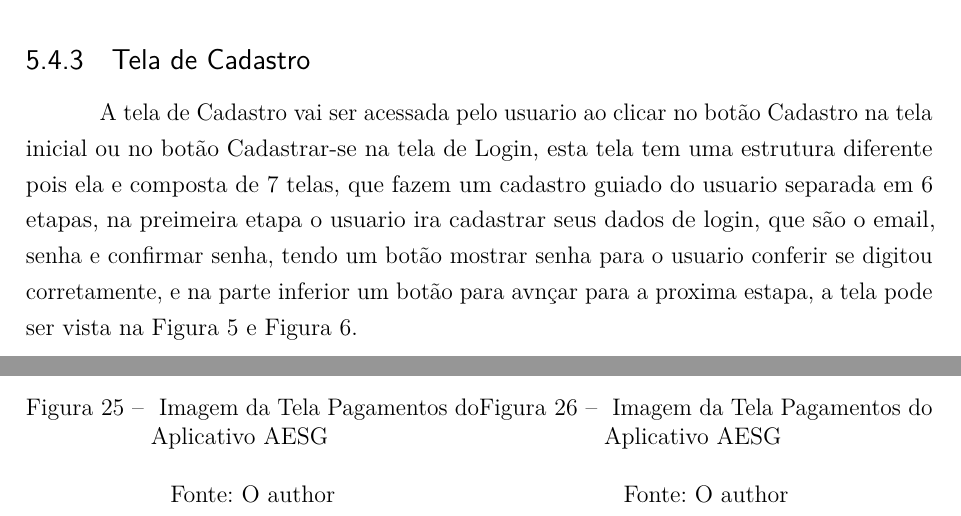
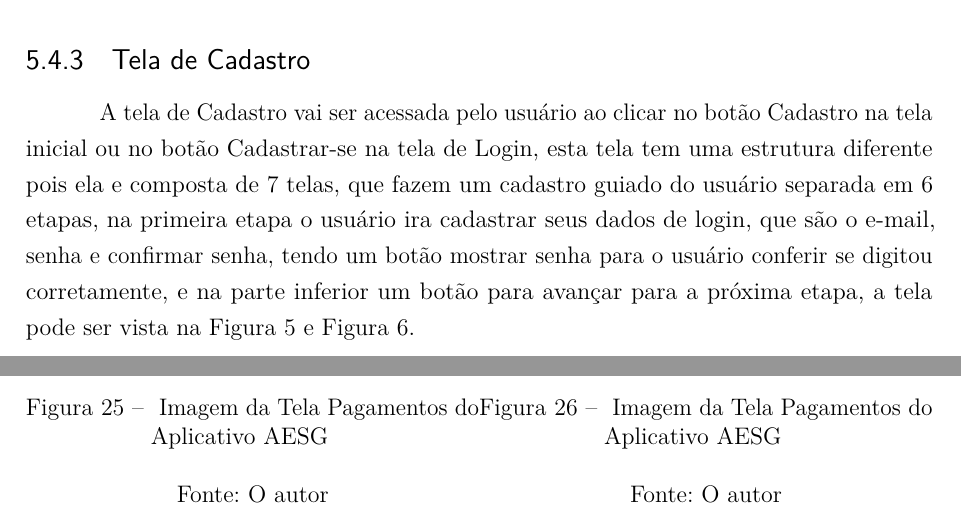
Before and after one commit to CrisBid/Projeto-Latex, a LaTeX thesis (UFV-modelo-TCC.tex): two parts of pages 31 and 43 of 48, joined at a grey line, cut so that both start at the same text. The pictures show the PDF file UFV-modelo-TCC.pdf that the author committed with the source.

Commit message:
Fix text

```diff
--- a/UFV-modelo-TCC.tex
+++ b/UFV-modelo-TCC.tex
@@ -610,7 +610,7 @@ O cronograma de desenvolvimento da aplicação \textit{mobile} foi definido para
 
     \section{O aplicativo AESG}
         \subsection{Tela Inicial}
-            A tela inicial e a preimeira tela que usuario ira ver quando acessar o aplicativo pela preimeira vez, e nesta tela ele vera o logo da Associação dos Estudantes de São Gotardo na Universidade Federal de Viçosa Campus Rio Paranaíba, com sua sigla "aesg ufv crp", alem disso na parte inferio da tela ele tera os botões para suas duas opções que são "Login" aonde ele podera fazer o seu loguin caso ele ja seja um associado cadastrado, e Cadastro aonde ele podera se cadastrar para se tornar um associado, esta tela pode ser vista na Figura \ref{fig:AppTelaInicial}.
+            A tela inicial e a primeira tela que usuário ira ver quando acessar o aplicativo pela primeira vez, e nesta tela ele vera o logo da Associação dos Estudantes de São Gotardo na Universidade Federal de Viçosa Campus Rio Paranaíba, com sua sigla "aesg ufv crp", alem disso na parte inferior da tela ele terá os botões para suas duas opções que são "Login" aonde ele poderá fazer o seu login caso ele ja seja um associado cadastrado, e Cadastro aonde ele poderá se cadastrar para se tornar um associado, esta tela pode ser vista na Figura \ref{fig:AppTelaInicial}.
 
             \begin{figure}[!h]
                 \begin{center}
@@ -620,11 +620,11 @@ O cronograma de desenvolvimento da aplicação \textit{mobile} foi definido para
                 \caption[Imagem da Tela Inicial do Aplicativo AESG]{
                 Imagem da Tela Inicial do Aplicativo AESG}
                 \label{fig:AppTelaInicial}
-                \legend{Fonte: O author}
+                \legend{Fonte: O autor}
             \end{figure}
 
         \subsection{Tela de Login}
-            A tela de Login vai ser acessada pelo usuario ao clicar no botão login na tela inicial, esta tela tem um cabecalho com o nome da pagina no topo, no corpo da pagina temos a logo em cor branca, e logo abaixo os campos de email e senha para que o usaurio possa fazer o login, apos prençher os dados corretamente ele devera clicar no botão entrar para efetuar seu login, porem se ele perceber que le não possui cadastro, ele pode acessar a tela de cadastro diretamente por esta pagina clicando no botão cadastrar-se a tela pode ser vista na Figura \ref{fig:AppTelaLogin}.
+            A tela de Login vai ser acessada pelo usuário ao clicar no botão login na tela inicial, esta tela tem um cabeçalho com o nome da pagina no topo, no corpo da pagina temos a logo em cor branca, e logo abaixo os campos de e-mail e senha para que o usuário possa fazer o login, apos preencher os dados corretamente ele devera clicar no botão entrar para efetuar seu login, porem se ele perceber que le não possui cadastro, ele pode acessar a tela de cadastro diretamente por esta pagina clicando no botão cadastrar-se a tela pode ser vista na Figura \ref{fig:AppTelaLogin}.
             \begin{figure}[!h]
                 \begin{center}
                 \centering
@@ -633,10 +633,10 @@ O cronograma de desenvolvimento da aplicação \textit{mobile} foi definido para
                 \caption[Imagem da Tela de Login do Aplicativo AESG]{
                 Imagem da Tela de Login do Aplicativo AESG}
                 \label{fig:AppTelaLogin}
-                \legend{Fonte: O author}
+                \legend{Fonte: O autor}
             \end{figure}
         \subsection{Tela de Cadastro}
-            A tela de Cadastro vai ser acessada pelo usuario ao clicar no botão Cadastro na tela inicial ou no botão Cadastrar-se na tela de Login, esta tela tem uma estrutura diferente pois ela e composta de 7 telas, que fazem um cadastro guiado do usuario separada em 6 etapas, na preimeira etapa o usuario ira cadastrar seus dados de login, que são o email, senha e confirmar senha, tendo um botão mostrar senha para o usuario conferir se digitou corretamente, e na parte inferior um botão para avnçar para a proxima estapa, a tela pode ser vista na Figura \ref{fig:AppTelaCadastro10} e Figura \ref{fig:AppTelaCadastro1}.
+            A tela de Cadastro vai ser acessada pelo usuário ao clicar no botão Cadastro na tela inicial ou no botão Cadastrar-se na tela de Login, esta tela tem uma estrutura diferente pois ela e composta de 7 telas, que fazem um cadastro guiado do usuário separada em 6 etapas, na primeira etapa o usuário ira cadastrar seus dados de login, que são o e-mail, senha e confirmar senha, tendo um botão mostrar senha para o usuário conferir se digitou corretamente, e na parte inferior um botão para avançar para a próxima etapa, a tela pode ser vista na Figura \ref{fig:AppTelaCadastro10} e Figura \ref{fig:AppTelaCadastro1}.
             \begin{figure}[!h]
                 \begin{minipage}{0.5\textwidth}
                     \centering
@@ -644,7 +644,7 @@ O cronograma de desenvolvimento da aplicação \textit{mobile} foi definido para
                     \caption[Imagem da Tela de Cadastro dos Dados de Acesso do Aplicativo AESG]{
                     Imagem da Tela de Cadastro dos Dados de Acesso do Aplicativo AESG}
                     \label{fig:AppTelaCadastro10}
-                    \legend{Fonte: O author}
+                    \legend{Fonte: O autor}
                 \end{minipage}%
                 \begin{minipage}{0.5\textwidth}
                     \centering
@@ -652,13 +652,13 @@ O cronograma de desenvolvimento da aplicação \textit{mobile} foi definido para
                     \caption[Imagem da Tela de Cadastro dos Dados de Acesso Preenchido do Aplicativo AESG]{
                     Imagem da Tela de Cadastro dos Dados de Acesso do Aplicativo AESG}
                     \label{fig:AppTelaCadastro1}
-                    \legend{Fonte: O author}
+                    \legend{Fonte: O autor}
                 \end{minipage}
             \end{figure}
 
             \newpage
 
-            Na tela do passo 2 o Usuario ira cadastrar seus dados pessoais como nome, celular, CPF e data de nacimento, na parte inferir da tela ele tera opçoes para voltar para o passo aonterios ou proseguir para o seguinte, a tela pode ser vista na Figura \ref{fig:AppTelaCadastro11} e Figura \ref{fig:AppTelaCadastro2}.
+            Na tela do passo 2 o Usuário ira cadastrar seus dados pessoais como nome, celular, CPF e data de nascimento, na parte inferir da tela ele terá opções para voltar para o passo anterior ou prosseguir para o seguinte, a tela pode ser vista na Figura \ref{fig:AppTelaCadastro11} e Figura \ref{fig:AppTelaCadastro2}.
             \begin{figure}[!h]
                 \begin{minipage}{0.5\textwidth}
                     \centering
@@ -666,7 +666,7 @@ O cronograma de desenvolvimento da aplicação \textit{mobile} foi definido para
                     \caption[Imagem da Tela de Cadastro dos Dados Pessoais do Aplicativo AESG]{
                     Imagem da Tela de Cadastro dos Dados de Acesso do Aplicativo AESG}
                     \label{fig:AppTelaCadastro11}
-                    \legend{Fonte: O author}
+                    \legend{Fonte: O autor}
                 \end{minipage}%
                 \begin{minipage}{0.5\textwidth}
                     \centering
@@ -674,12 +674,12 @@ O cronograma de desenvolvimento da aplicação \textit{mobile} foi definido para
                     \caption[Imagem da Tela de Cadastro dos Dados de Pessoais Preenchido do Aplicativo AESG]{
                     Imagem da Tela de Cadastro dos Dados de Acesso do Aplicativo AESG}
                     \label{fig:AppTelaCadastro2}
-                    \legend{Fonte: O author}
+                    \legend{Fonte: O autor}
                 \end{minipage}
             \end{figure}
 
             \newpage
-            Na tela do passo 3 o Usuário ira cadastrar seus dados de endereço como cidade, estado, bairro, rua e numero  da casa, na parte inferir da tela ele tera opções para voltar para o passo anterior ou prosseguir para o seguinte, a tela pode ser vista na Figura \ref{fig:AppTelaCadastro12} e Figura \ref{fig:AppTelaCadastro3}.
+            Na tela do passo 3 o Usuário ira cadastrar seus dados de endereço como cidade, estado, bairro, rua e numero  da casa, na parte inferir da tela ele terá opções para voltar para o passo anterior ou prosseguir para o seguinte, a tela pode ser vista na Figura \ref{fig:AppTelaCadastro12} e Figura \ref{fig:AppTelaCadastro3}.
             \begin{figure}[!h]
                 \begin{minipage}{0.5\textwidth}
                     \centering
@@ -687,7 +687,7 @@ O cronograma de desenvolvimento da aplicação \textit{mobile} foi definido para
                     \caption[Imagem da Tela de Cadastro dos Dados de Endereço do Aplicativo AESG]{
                     Imagem da Tela de Cadastro dos Dados de Endereço do Aplicativo AESG}
                     \label{fig:AppTelaCadastro12}
-                    \legend{Fonte: O author}
+                    \legend{Fonte: O autor}
                 \end{minipage}%
                 \begin{minipage}{0.5\textwidth}
                     \centering
@@ -695,11 +695,11 @@ O cronograma de desenvolvimento da aplicação \textit{mobile} foi definido para
                     \caption[Imagem da Tela de Cadastro dos Dados de Endereço Preenchido do Aplicativo AESG]{
                     Imagem da Tela de Cadastro dos Dados de Endereço do Aplicativo AESG}
                     \label{fig:AppTelaCadastro3}
-                    \legend{Fonte: O author}
+                    \legend{Fonte: O autor}
                 \end{minipage}
             \end{figure}
             \newpage
-            Na tela do passo 4 o Usuário ira cadastrar seus dados da faculdade como matricula, curso, e ano de ingresso, na parte inferir da tela ele tera opções para voltar para o passo anterior ou prosseguir para o seguinte, a tela pode ser vista na Figura \ref{fig:AppTelaCadastro13} e Figura \ref{fig:AppTelaCadastro4}.
+            Na tela do passo 4 o Usuário ira cadastrar seus dados da faculdade como matricula, curso, e ano de ingresso, na parte inferir da tela ele terá opções para voltar para o passo anterior ou prosseguir para o seguinte, a tela pode ser vista na Figura \ref{fig:AppTelaCadastro13} e Figura \ref{fig:AppTelaCadastro4}.
             \begin{figure}[!h]
                 \begin{minipage}{0.5\textwidth}
                     \centering
@@ -707,7 +707,7 @@ O cronograma de desenvolvimento da aplicação \textit{mobile} foi definido para
                     \caption[Imagem da Tela de Cadastro dos Dados da Faculdade do Aplicativo AESG]{
                     Imagem da Tela de Cadastro dos Dados da Faculdade do Aplicativo AESG}
                     \label{fig:AppTelaCadastro13}
-                    \legend{Fonte: O author}
+                    \legend{Fonte: O autor}
                 \end{minipage}%
                 \begin{minipage}{0.5\textwidth}
                     \centering
@@ -715,7 +715,7 @@ O cronograma de desenvolvimento da aplicação \textit{mobile} foi definido para
                     \caption[Imagem da Tela de Cadastro dos Dados da Faculdade Preenchido do Aplicativo AESG]{
                     Imagem da Tela de Cadastro dos Dados da Faculdade do Aplicativo AESG}
                     \label{fig:AppTelaCadastro4}
-                    \legend{Fonte: O author}
+                    \legend{Fonte: O autor}
                 \end{minipage}
             \end{figure}
             \newpage
@@ -727,7 +727,7 @@ O cronograma de desenvolvimento da aplicação \textit{mobile} foi definido para
                     \caption[Imagem da Tela de Cadastro dos Dados de Turnos do Aplicativo AESG]{
                     Imagem da Tela de Cadastro dos Dados de Turnos do Aplicativo AESG}
                     \label{fig:AppTelaCadastro14}
-                    \legend{Fonte: O author}
+                    \legend{Fonte: O autor}
                 \end{minipage}%
                 \begin{minipage}{0.5\textwidth}
                     \centering
@@ -735,7 +735,7 @@ O cronograma de desenvolvimento da aplicação \textit{mobile} foi definido para
                     \caption[Imagem da Tela de Cadastro dos Dados de Turnos Preenchido do Aplicativo AESG]{
                     Imagem da Tela de Cadastro dos Dados  de Turnos do Aplicativo AESG}
                     \label{fig:AppTelaCadastro5}
-                    \legend{Fonte: O author}
+                    \legend{Fonte: O autor}
                 \end{minipage}
             \end{figure}
             \newpage
@@ -747,7 +747,7 @@ O cronograma de desenvolvimento da aplicação \textit{mobile} foi definido para
                     \caption[Imagem da Tela de Cadastro dos Dados de Foto de Perfil do Aplicativo AESG]{
                     Imagem da Tela de Cadastro dos Dados de Foto de Perfil  do Aplicativo AESG}
                     \label{fig:AppTelaCadastro15}
-                    \legend{Fonte: O author}
+                    \legend{Fonte: O autor}
                 \end{minipage}%
                 \begin{minipage}{0.5\textwidth}
                     \centering
@@ -755,7 +755,7 @@ O cronograma de desenvolvimento da aplicação \textit{mobile} foi definido para
                     \caption[Imagem da Tela de Cadastro dos Dados de Foto de Perfil Preenchido do Aplicativo AESG]{
                     Imagem da Tela de Cadastro dos Dados  de Foto de Perfil do Aplicativo AESG}
                     \label{fig:AppTelaCadastro6}
-                    \legend{Fonte: O author}
+                    \legend{Fonte: O autor}
                 \end{minipage}
             \end{figure}
             \newpage
@@ -767,7 +767,7 @@ O cronograma de desenvolvimento da aplicação \textit{mobile} foi definido para
                     \caption[Imagem da Tela de Cadastro na Etapa de Confirmação dos Dados do Aplicativo AESG]{
                     Imagem da Tela de Cadastro na Etapa de Confirmação dos Dados  do Aplicativo AESG}
                     \label{fig:AppTelaCadastroConf1}
-                    \legend{Fonte: O author}
+                    \legend{Fonte: O autor}
                 \end{minipage}%
                 \begin{minipage}{0.5\textwidth}
                     \centering
@@ -775,22 +775,22 @@ O cronograma de desenvolvimento da aplicação \textit{mobile} foi definido para
                     \caption[Imagem da Tela de Cadastro na Etapa de Confirmação dos Dados do Aplicativo AESG]{
                     Imagem da Tela de Cadastro na Etapa de Confirmação dos Dados do Aplicativo AESG}
                     \label{fig:AppTelaCadastroConf2}
-                    \legend{Fonte: O author}
+                    \legend{Fonte: O autor}
                 \end{minipage}
             \end{figure}
         \newpage
         \subsection{Tela Home}
-            Após efetuar o login ou cadastro o usuário será redirecionado para a tela Home ao ele tera se nome, matricula e foto de perfil exibidos na parte superior da página, logo abaixo disso se encontra a área de avisos aonde aviso da comissão poderão ser exibidos, e abaixo disso existe a área de listagem de pagamentos pendentes aonde o usuário visualizara resumidamente apenas pagamentos pendentes, podem clicar no pagamento para visualizar mais detalhes ou até acessar as opções de pagamentos, na parte inferior desta tela ele tem a \textit{TabBar} que permite ao usuário navegar entre as principais telas da aplicação, esta tela pode ser vista na Figura \ref{fig:AppTelaHome}.
+            Após efetuar o login ou cadastro o usuário será redirecionado para a tela \textit{Home} ao ele terá se nome, matricula e foto de perfil exibidos na parte superior da página, logo abaixo disso se encontra a área de avisos aonde aviso da comissão poderão ser exibidos, e abaixo disso existe a área de listagem de pagamentos pendentes aonde o usuário visualizara resumidamente apenas pagamentos pendentes, podem clicar no pagamento para visualizar mais detalhes ou até acessar as opções de pagamentos, na parte inferior desta tela ele tem a \textit{TabBar} que permite ao usuário navegar entre as principais telas da aplicação, esta tela pode ser vista na Figura \ref{fig:AppTelaHome}.
 
             \begin{figure}[!h]
                 \begin{center}
                 \centering
                 \includegraphics[width=0.4\linewidth]{Imagens/App Images User/AUHome.png}
                 \end{center}
-                \caption[Imagem da Tela Home do Aplicativo AESG]{
-                Imagem da Tela Home do Aplicativo AESG}
+                \caption[Imagem da Tela \textit{Home} do Aplicativo AESG]{
+                Imagem da Tela \textit{Home} do Aplicativo AESG}
                 \label{fig:AppTelaHome}
-                \legend{Fonte: O author}
+                \legend{Fonte: O autor}
             \end{figure}
 
         \newpage
@@ -805,7 +805,7 @@ O cronograma de desenvolvimento da aplicação \textit{mobile} foi definido para
                 \caption[Imagem da Tela Perfil do Aplicativo AESG]{
                 Imagem da Tela Perfil do Aplicativo AESG}
                 \label{fig:AppTelaPerfil}
-                \legend{Fonte: O author}
+                \legend{Fonte: O autor}
             \end{figure}
 
         \subsection{Tela de Ajuda}
@@ -818,7 +818,7 @@ O cronograma de desenvolvimento da aplicação \textit{mobile} foi definido para
                     \caption[Imagem da Tela Ajuda do Aplicativo AESG]{
                     Imagem da Tela Ajuda do Aplicativo AESG}
                     \label{fig:AppTelaAjuda}
-                    \legend{Fonte: O author}
+                    \legend{Fonte: O autor}
                 \end{minipage}%
                 \begin{minipage}{0.5\textwidth}
                     \centering
@@ -826,9 +826,11 @@ O cronograma de desenvolvimento da aplicação \textit{mobile} foi definido para
                     \caption[Imagem da Tela Ajuda do Aplicativo AESG]{
                     Imagem da Tela Ajuda do Aplicativo AESG}
                     \label{fig:AppTelaAjuda2}
-                    \legend{Fonte: O author}
+                    \legend{Fonte: O autor}
                 \end{minipage}
             \end{figure}
+
+            \newpage
         \subsection{Tela de Pontos}
             A partir do menu na parte inferior o usuário poderá acessar a tela de pontos, aonde ele poderá visualizar um mapa contendo demarcações dos pontos e marcação das rotas, que podem ser selecionadas pelos conjuntos de botoes seletores na parte superior da tela, e clicando em qualquer um dos pontos será possível visualizar os dados daquele ponto em específico, além de uma opção no canto inferir direto que permite definir uma rota para aquele ponto em seu aplicativo de GPS do celular, esta tela pode ser vista na Figura \ref{fig:AppTelaPontos} e Figura \ref{fig:AppTelaPontos2}.
 
@@ -839,7 +841,7 @@ O cronograma de desenvolvimento da aplicação \textit{mobile} foi definido para
                     \caption[Imagem da Tela Pontos do Aplicativo AESG]{
                     Imagem da Tela Pontos do Aplicativo AESG}
                     \label{fig:AppTelaPontos}
-                    \legend{Fonte: O author}
+                    \legend{Fonte: O autor}
                 \end{minipage}%
                 \begin{minipage}{0.5\textwidth}
                     \centering
@@ -847,7 +849,7 @@ O cronograma de desenvolvimento da aplicação \textit{mobile} foi definido para
                     \caption[Imagem da Tela Pontos do Aplicativo AESG]{
                     Imagem da Tela Pontos do Aplicativo AESG}
                     \label{fig:AppTelaPontos2}
-                    \legend{Fonte: O author}
+                    \legend{Fonte: O autor}
                 \end{minipage}
             \end{figure}
 
@@ -861,7 +863,7 @@ O cronograma de desenvolvimento da aplicação \textit{mobile} foi definido para
                     \caption[Imagem da Tela Pagamentos do Aplicativo AESG]{
                     Imagem da Tela Pagamentos do Aplicativo AESG}
                     \label{fig:AppTelaPagamentos}
-                    \legend{Fonte: O author}
+                    \legend{Fonte: O autor}
                 \end{minipage}%
                 \begin{minipage}{0.5\textwidth}
                     \centering
@@ -869,7 +871,7 @@ O cronograma de desenvolvimento da aplicação \textit{mobile} foi definido para
                     \caption[Imagem da Tela Pagamentos do Aplicativo AESG]{
                     Imagem da Tela Pagamentos do Aplicativo AESG}
                     \label{fig:AppTelaPagamentos2}
-                    \legend{Fonte: O author}
+                    \legend{Fonte: O autor}
                 \end{minipage}
             \end{figure}
 
```
Also changed, not shown: UFV-modelo-TCC.pdf, UFV-modelo-TCC.tex (8 more changed lines), 5 other files.
